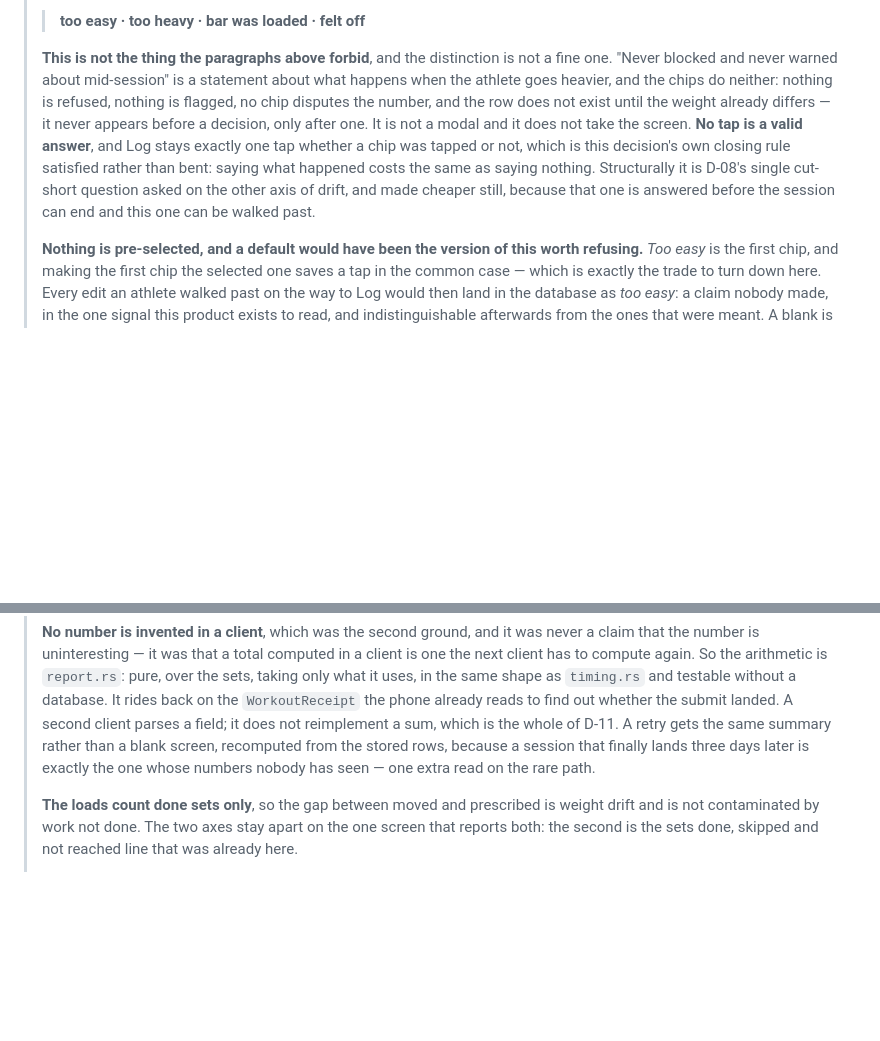
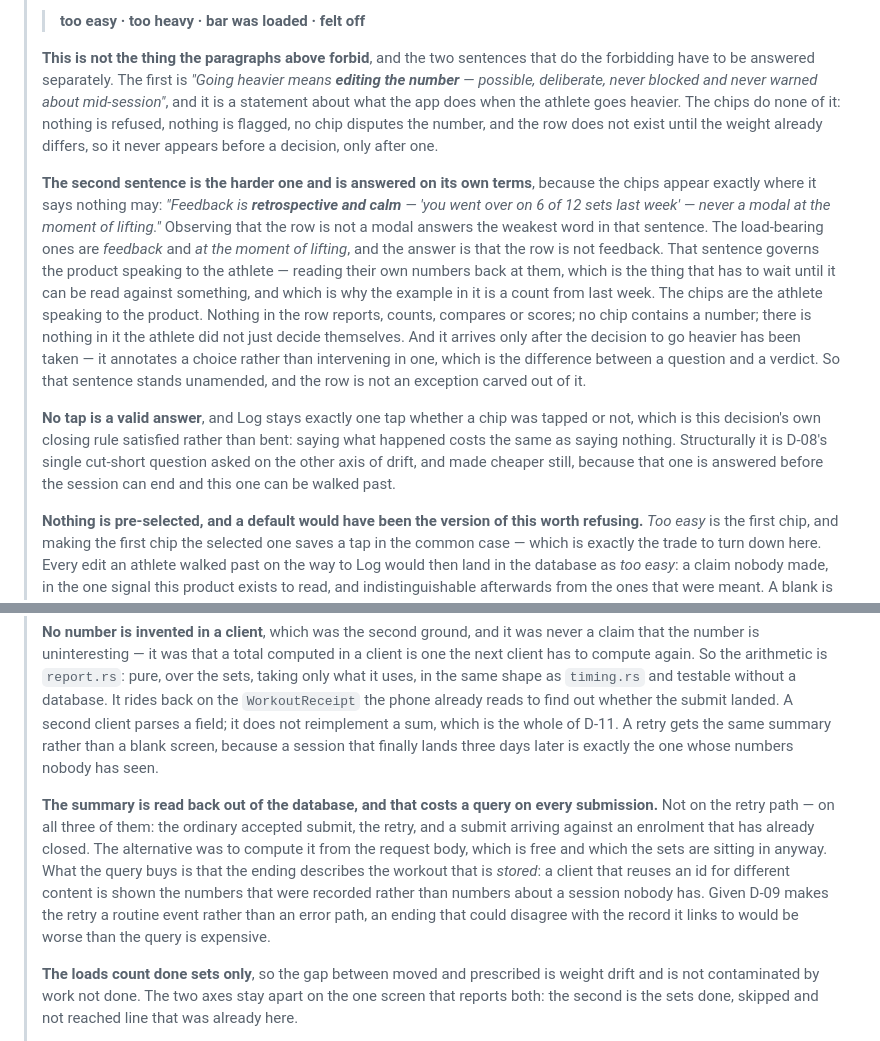
Before and after one commit to sasin91/athletos.app, a Markdown page: docs/DESIGN.md, 2 parts joined by grey strips. Drawn GitHub-style; blank space fills up the shorter version.

Commit message:
Answer the sentence that was walked past, and price the read
Co-Authored-By: Claude Opus 5 (1M context) <noreply@anthropic.com>
Claude-Session: https://claude.ai/code/session_01Mui4wKA4nj3ZBXsvSDMg8H

```diff
--- a/docs/DESIGN.md
+++ b/docs/DESIGN.md
@@ -547,18 +547,38 @@ Design rule: **honesty must never cost more than dishonesty.**
 >
 > > **too easy · too heavy · bar was loaded · felt off**
 >
-> **This is not the thing the paragraphs above forbid**, and the distinction is
-> not a fine one. "Never blocked and never warned about mid-session" is a
-> statement about what happens when the athlete goes heavier, and the chips do
-> neither: nothing is refused, nothing is flagged, no chip disputes the number,
-> and the row does not exist until the weight already differs — it never
-> appears before a decision, only after one. It is not a modal and it does not
-> take the screen. **No tap is a valid answer**, and Log stays exactly one tap
-> whether a chip was tapped or not, which is this decision's own closing rule
-> satisfied rather than bent: saying what happened costs the same as saying
-> nothing. Structurally it is D-08's single cut-short question asked on the
-> other axis of drift, and made cheaper still, because that one is answered
-> before the session can end and this one can be walked past.
+> **This is not the thing the paragraphs above forbid**, and the two sentences
+> that do the forbidding have to be answered separately. The first is *"Going
+> heavier means **editing the number** — possible, deliberate, never blocked and
+> never warned about mid-session"*, and it is a statement about what the app
+> does when the athlete goes heavier. The chips do none of it: nothing is
+> refused, nothing is flagged, no chip disputes the number, and the row does not
+> exist until the weight already differs, so it never appears before a decision,
+> only after one.
+>
+> **The second sentence is the harder one and is answered on its own terms**,
+> because the chips appear exactly where it says nothing may: *"Feedback is
+> **retrospective and calm** — 'you went over on 6 of 12 sets last week' — never
+> a modal at the moment of lifting."* Observing that the row is not a modal
+> answers the weakest word in that sentence. The load-bearing ones are
+> *feedback* and *at the moment of lifting*, and the answer is that the row is
+> not feedback. That sentence governs the product speaking to the athlete —
+> reading their own numbers back at them, which is the thing that has to wait
+> until it can be read against something, and which is why the example in it is
+> a count from last week. The chips are the athlete speaking to the product.
+> Nothing in the row reports, counts, compares or scores; no chip contains a
+> number; there is nothing in it the athlete did not just decide themselves. And
+> it arrives only after the decision to go heavier has been taken — it annotates
+> a choice rather than intervening in one, which is the difference between a
+> question and a verdict. So that sentence stands unamended, and the row is not
+> an exception carved out of it.
+>
+> **No tap is a valid answer**, and Log stays exactly one tap whether a chip was
+> tapped or not, which is this decision's own closing rule satisfied rather than
+> bent: saying what happened costs the same as saying nothing. Structurally it
+> is D-08's single cut-short question asked on the other axis of drift, and made
+> cheaper still, because that one is answered before the session can end and
+> this one can be walked past.
 >
 > **Nothing is pre-selected, and a default would have been the version of this
 > worth refusing.** *Too easy* is the first chip, and making the first chip the
@@ -772,9 +792,19 @@ just finished lifting; the dashboard is one tap away and will still be there.
 > on the `WorkoutReceipt` the phone already reads to find out whether the
 > submit landed. A second client parses a field; it does not reimplement a sum,
 > which is the whole of D-11. A retry gets the same summary rather than a blank
-> screen, recomputed from the stored rows, because a session that finally lands
-> three days later is exactly the one whose numbers nobody has seen — one extra
-> read on the rare path.
+> screen, because a session that finally lands three days later is exactly the
+> one whose numbers nobody has seen.
+>
+> **The summary is read back out of the database, and that costs a query on
+> every submission.** Not on the retry path — on all three of them: the ordinary
+> accepted submit, the retry, and a submit arriving against an enrolment that
+> has already closed. The alternative was to compute it from the request body,
+> which is free and which the sets are sitting in anyway. What the query buys is
+> that the ending describes the workout that is *stored*: a client that reuses
+> an id for different content is shown the numbers that were recorded rather
+> than numbers about a session nobody has. Given D-09 makes the retry a routine
+> event rather than an error path, an ending that could disagree with the record
+> it links to would be worse than the query is expensive.
 >
 > **The loads count done sets only**, so the gap between moved and prescribed
 > is weight drift and is not contaminated by work not done. The two axes stay
```
